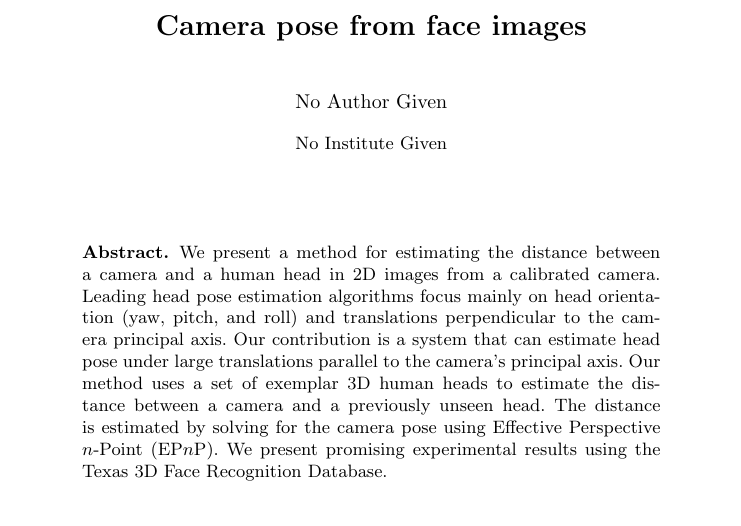
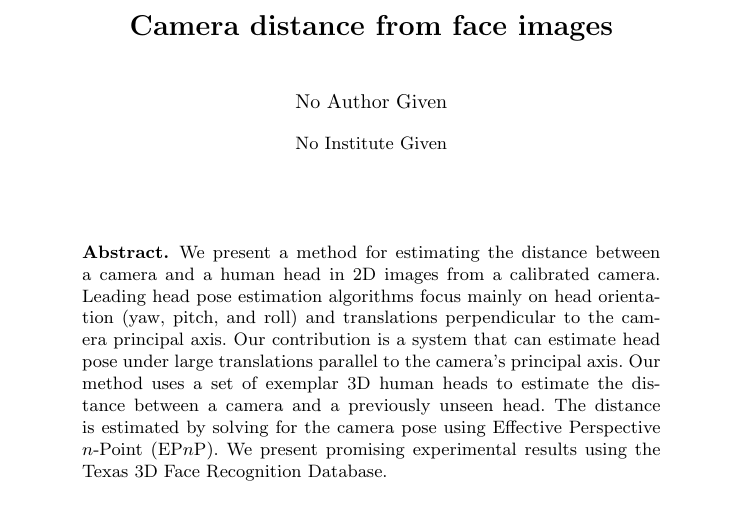
Before and after one commit to r2d2bol/isvc2013, a LaTeX thesis (src/main/latex/facePoseISVC2013.tex): part of page 1 of 10, cut so that both start at the same text. Compiled offline with pdfLaTeX.

Commit message:
edited title

```diff
--- a/src/main/latex/facePoseISVC2013.tex
+++ b/src/main/latex/facePoseISVC2013.tex
@@ -27,7 +27,7 @@
 
 \mainmatter
 
-\title{Camera pose from face images}
+\title{Camera distance from face images}
 
 \titlerunning{Camera distance from face images}
 
```
